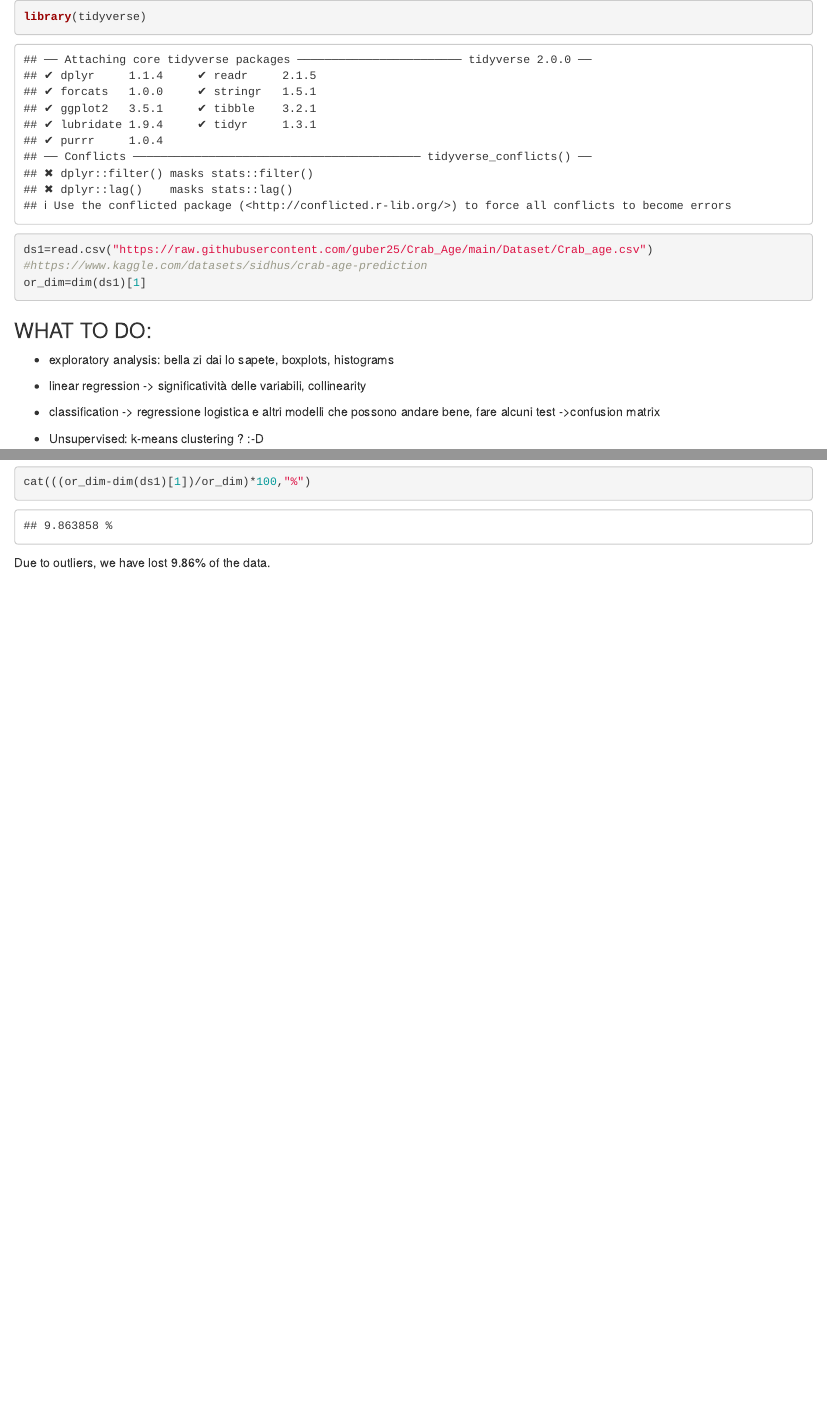
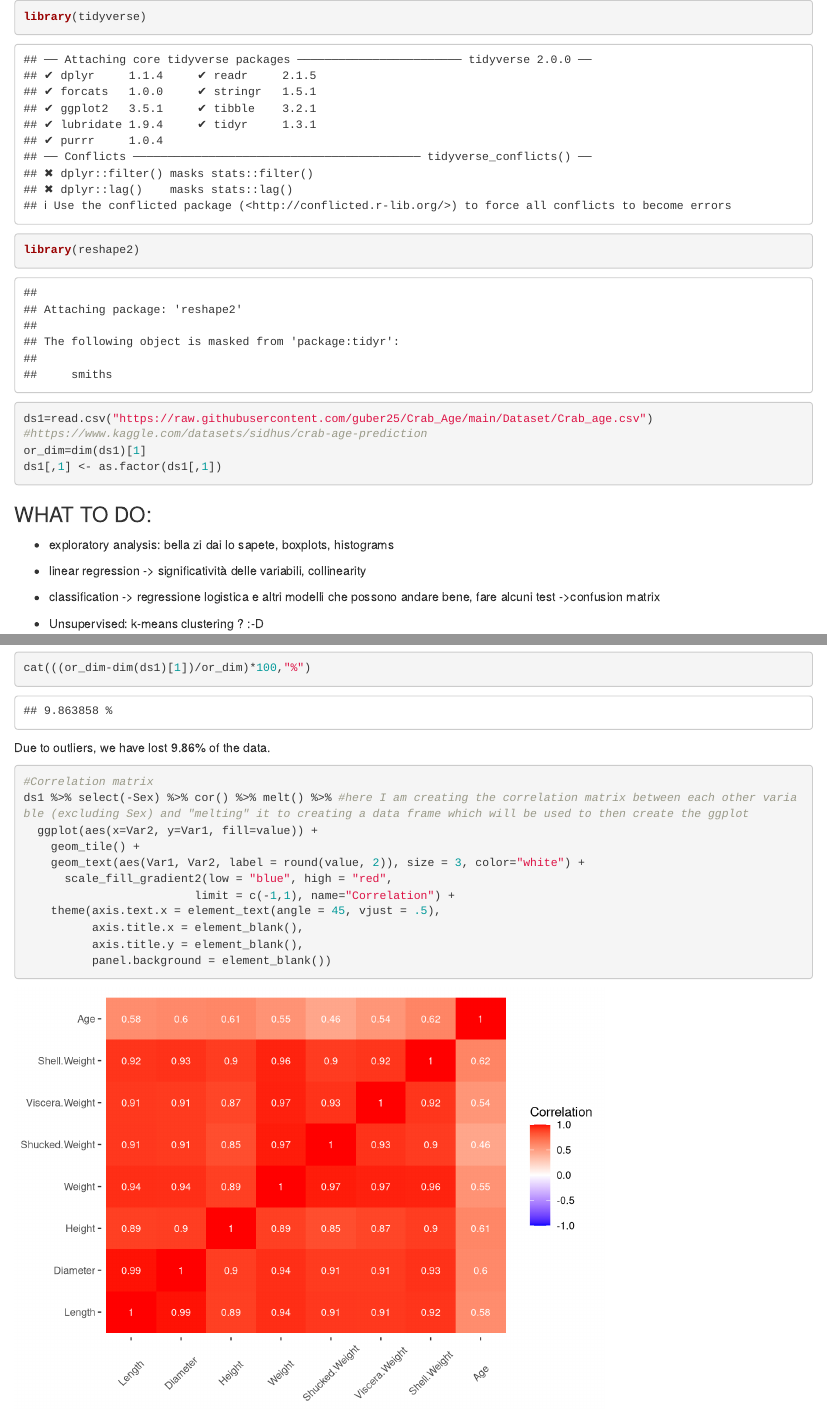
Before and after one commit to michaglia/Crab_Age, an R Markdown document (Code/Krabby patty.Rmd): the page in a window 1100 px wide, from its top, and a second part further down, joined at a grey line. Rendered offline with R 4.5, knitr and Pandoc, with nearby package versions.

Commit message:
Update Krabby patty.Rmd

````diff
--- a/Code/Krabby patty.Rmd
+++ b/Code/Krabby patty.Rmd
@@ -1,11 +1,13 @@
 ```{r}
 library(tidyverse)
+library(reshape2)
 ```
 
 ```{r}
 ds1=read.csv("https://raw.githubusercontent.com/guber25/Crab_Age/main/Dataset/Crab_age.csv")
 #https://www.kaggle.com/datasets/sidhus/crab-age-prediction
 or_dim=dim(ds1)[1]
+ds1[,1] <- as.factor(ds1[,1])
 ```
 
 ### WHAT TO DO:
@@ -69,3 +71,21 @@ cat(((or_dim-dim(ds1)[1])/or_dim)*100,"%")
 ```
 
 Due to outliers, we have lost 9.86% of the data.
+
+```{r}
+
+```
+
+```{r}
+#Correlation matrix
+ds1 %>% select(-Sex) %>% cor() %>% melt() %>% #here I am creating the correlation matrix between each other variable (excluding Sex) and "melting" it to creating a data frame which will be used to then create the ggplot
+  ggplot(aes(x=Var2, y=Var1, fill=value)) +
+    geom_tile() +
+    geom_text(aes(Var1, Var2, label = round(value, 2)), size = 3, color="white") +
+      scale_fill_gradient2(low = "blue", high = "red",
+                         limit = c(-1,1), name="Correlation") +
+    theme(axis.text.x = element_text(angle = 45, vjust = .5),
+          axis.title.x = element_blank(),
+          axis.title.y = element_blank(),
+          panel.background = element_blank())
+```
````
